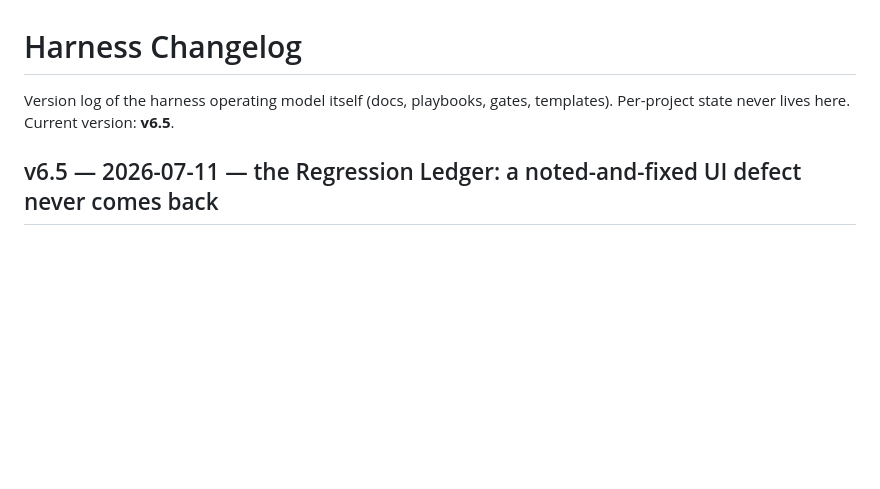
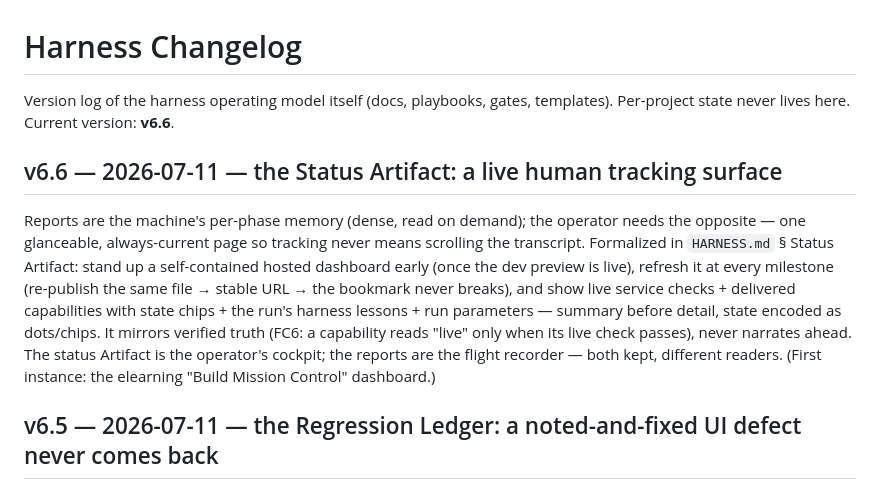
Before and after one commit to bryanphan66/loop-harness, a Markdown page: harness/docs/HARNESS_CHANGELOG.md, the part around the change. Rendered like a GitHub page; blank space fills up the shorter version.

```diff
--- a/harness/docs/HARNESS_CHANGELOG.md
+++ b/harness/docs/HARNESS_CHANGELOG.md
@@ -1,7 +1,21 @@
 # Harness Changelog
 
 Version log of the harness operating model itself (docs, playbooks, gates,
-templates). Per-project state never lives here. Current version: **v6.5**.
+templates). Per-project state never lives here. Current version: **v6.6**.
+
+## v6.6 — 2026-07-11 — the Status Artifact: a live human tracking surface
+
+Reports are the machine's per-phase memory (dense, read on demand); the operator
+needs the opposite — one glanceable, always-current page so tracking never means
+scrolling the transcript. Formalized in `HARNESS.md` § Status Artifact: stand up
+a self-contained hosted dashboard early (once the dev preview is live), refresh it
+at every milestone (re-publish the same file → stable URL → the bookmark never
+breaks), and show live service checks + delivered capabilities with state chips +
+the run's harness lessons + run parameters — summary before detail, state encoded
+as dots/chips. It mirrors verified truth (FC6: a capability reads "live" only when
+its live check passes), never narrates ahead. The status Artifact is the
+operator's cockpit; the reports are the flight recorder — both kept, different
+readers. (First instance: the elearning "Build Mission Control" dashboard.)
 
 ## v6.5 — 2026-07-11 — the Regression Ledger: a noted-and-fixed UI defect never comes back
 
```
Also changed, not shown: harness/docs/HARNESS.md (+29 -1 lines).
